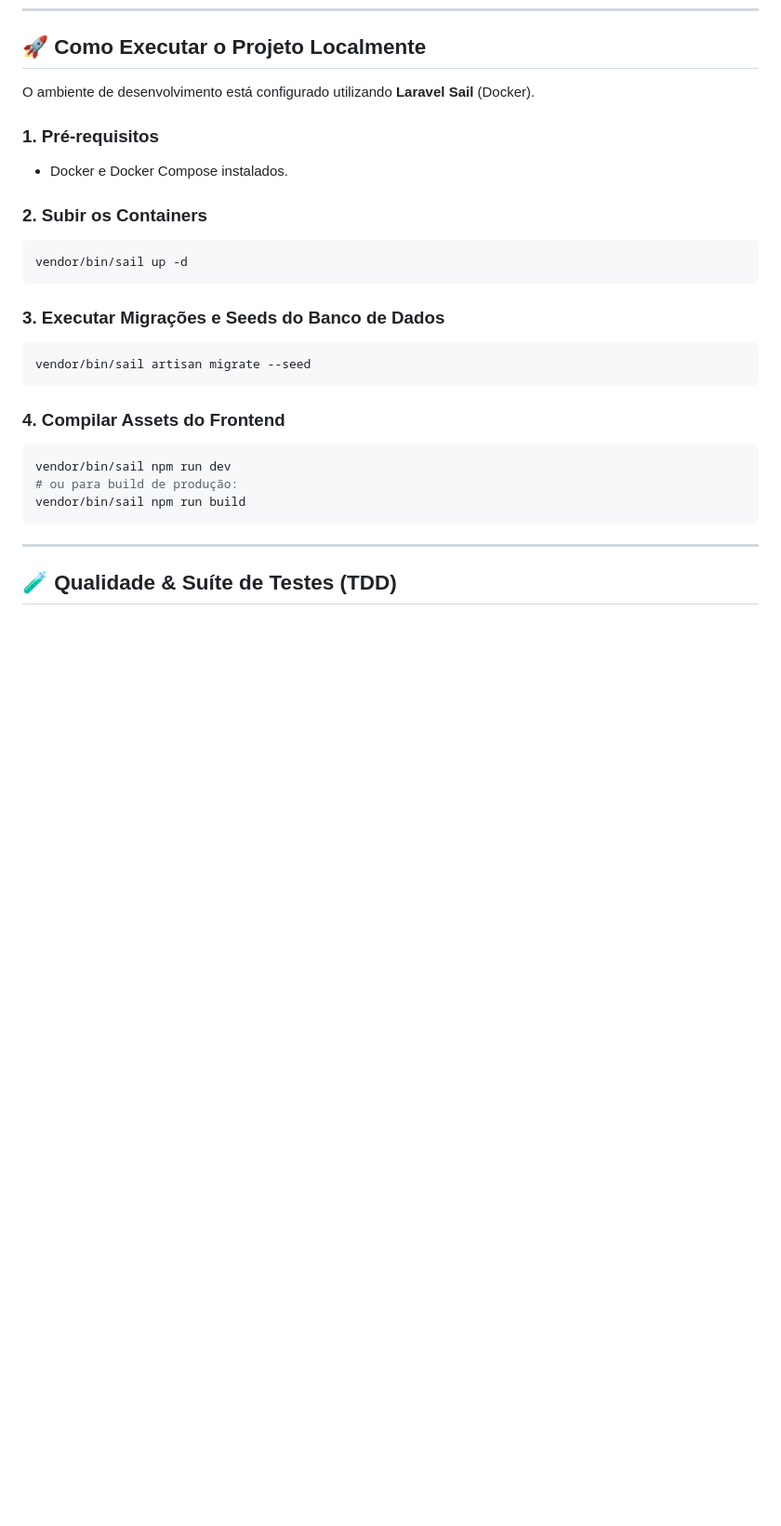
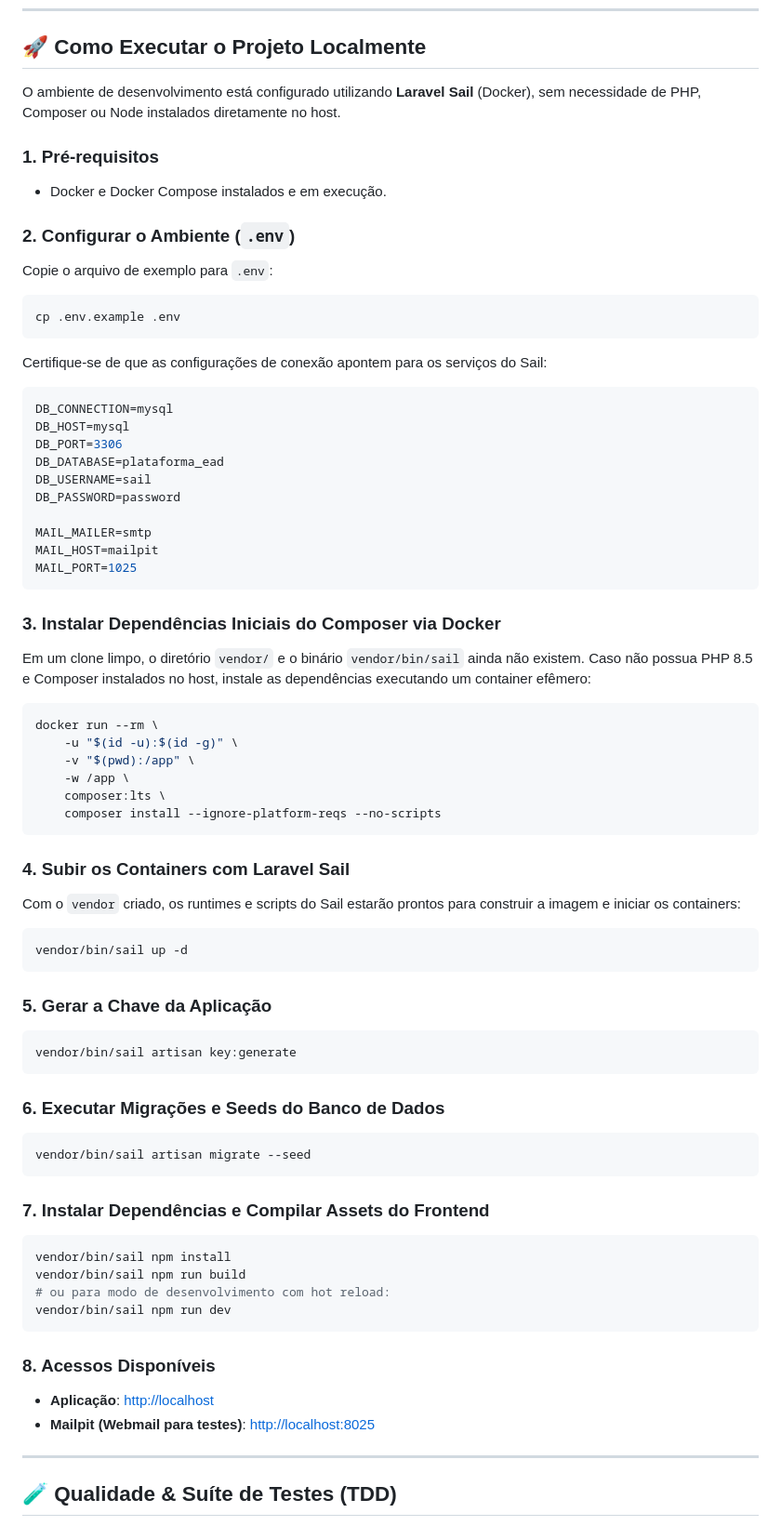
Before and after one commit to rafadepaula/plataforma_ead, a Markdown page: README.md, the part around the change. Shown at 93% size. Rendered like a GitHub page; blank space fills up the shorter version.

Commit message:
docs(README): update local setup instructions and add environment configuration details

````diff
--- a/README.md
+++ b/README.md
@@ -80,27 +80,68 @@ O objetivo do sistema é fornecer uma infraestrutura de EAD moderna, segura e de
 
 ## 🚀 Como Executar o Projeto Localmente
 
-O ambiente de desenvolvimento está configurado utilizando **Laravel Sail** (Docker).
+O ambiente de desenvolvimento está configurado utilizando **Laravel Sail** (Docker), sem necessidade de PHP, Composer ou Node instalados diretamente no host.
 
 ### 1. Pré-requisitos
-- Docker e Docker Compose instalados.
+- Docker e Docker Compose instalados e em execução.
 
-### 2. Subir os Containers
+### 2. Configurar o Ambiente (`.env`)
+Copie o arquivo de exemplo para `.env`:
+```bash
+cp .env.example .env
+```
+Certifique-se de que as configurações de conexão apontem para os serviços do Sail:
+```env
+DB_CONNECTION=mysql
+DB_HOST=mysql
+DB_PORT=3306
+DB_DATABASE=plataforma_ead
+DB_USERNAME=sail
+DB_PASSWORD=password
+
+MAIL_MAILER=smtp
+MAIL_HOST=mailpit
+MAIL_PORT=1025
+```
+
+### 3. Instalar Dependências Iniciais do Composer via Docker
+Em um clone limpo, o diretório `vendor/` e o binário `vendor/bin/sail` ainda não existem. Caso não possua PHP 8.5 e Composer instalados no host, instale as dependências executando um container efêmero:
+```bash
+docker run --rm \
+    -u "$(id -u):$(id -g)" \
+    -v "$(pwd):/app" \
+    -w /app \
+    composer:lts \
+    composer install --ignore-platform-reqs --no-scripts
+```
+
+### 4. Subir os Containers com Laravel Sail
+Com o `vendor` criado, os runtimes e scripts do Sail estarão prontos para construir a imagem e iniciar os containers:
 ```bash
 vendor/bin/sail up -d
 ```
 
-### 3. Executar Migrações e Seeds do Banco de Dados
+### 5. Gerar a Chave da Aplicação
+```bash
+vendor/bin/sail artisan key:generate
+```
+
+### 6. Executar Migrações e Seeds do Banco de Dados
 ```bash
 vendor/bin/sail artisan migrate --seed
 ```
 
-### 4. Compilar Assets do Frontend
+### 7. Instalar Dependências e Compilar Assets do Frontend
 ```bash
+vendor/bin/sail npm install
+vendor/bin/sail npm run build
+# ou para modo de desenvolvimento com hot reload:
 vendor/bin/sail npm run dev
-# ou para build de produção:
-vendor/bin/sail npm run build
 ```
+
+### 8. Acessos Disponíveis
+- **Aplicação**: [http://localhost](http://localhost)
+- **Mailpit (Webmail para testes)**: [http://localhost:8025](http://localhost:8025)
 
 ---
 
````
